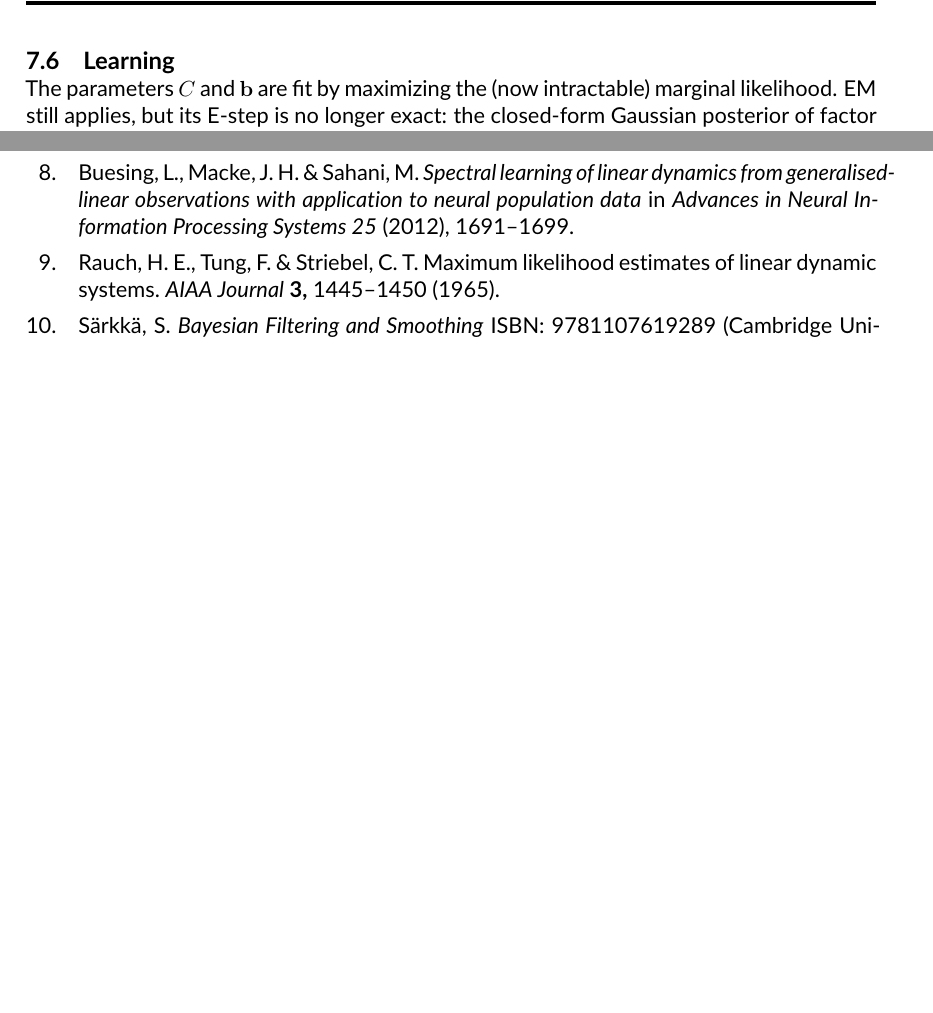
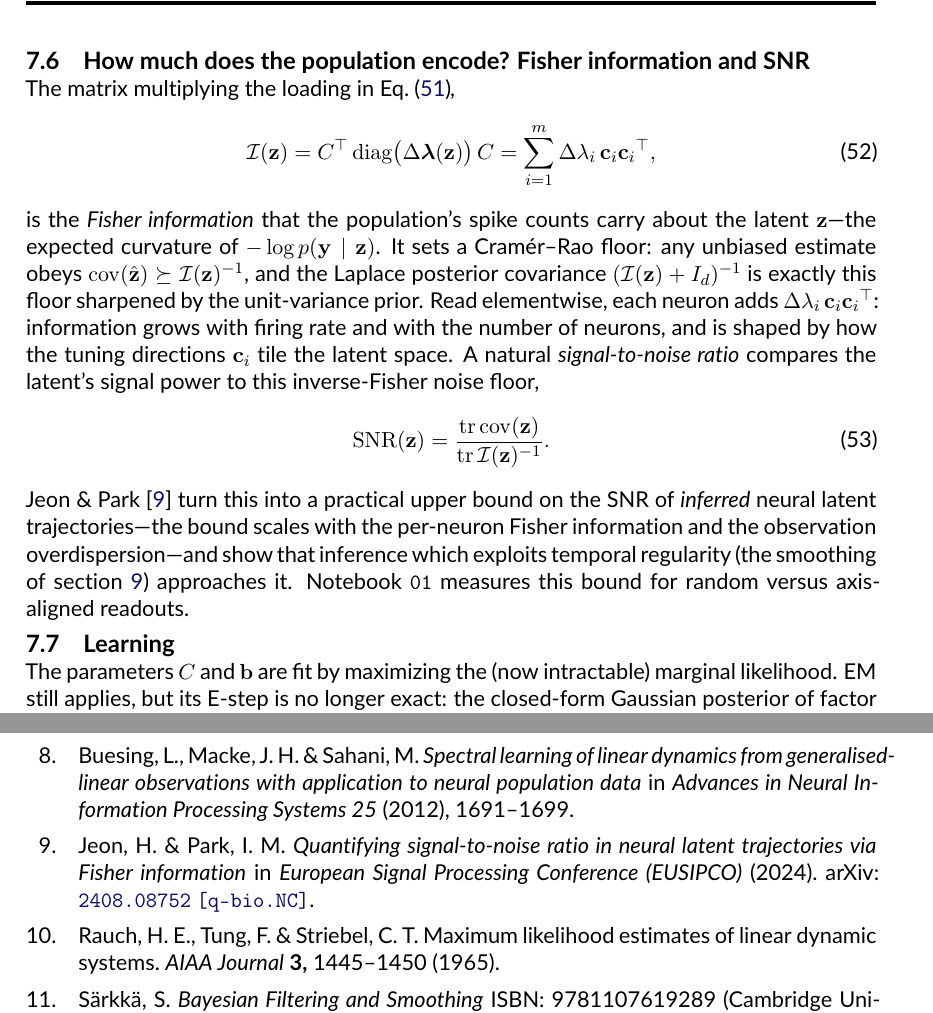
Before and after one commit to catniplab/latent_dynamics_workshop, a LaTeX paper (lectures/latent_dynamics_notes.tex): two parts of pages 10 and 20 of 21, joined at a grey line, cut at the place of the change, the shorter picture padded with empty space. Compiled offline with pdfLaTeX.

Commit message:
Add Fisher-information SNR paragraph to the exponential-family section
Add a short subsection in sec:expfam deriving the population Fisher
information I(z) = C^T diag(dt*lambda) C from the Laplace precision, its
Cramer-Rao / posterior-covariance floor, and a signal-to-noise ratio,
citing Jeon & Park (EUSIPCO 2024) for the practical SNR upper bound on
inferred latent trajectories and pointing to notebook 01. Replace the
manually-added Jeon2024 stub with the canonical catniplab entry Jeon2024b.

```diff
--- a/lectures/latent_dynamics_notes.tex
+++ b/lectures/latent_dynamics_notes.tex
@@ -757,6 +757,33 @@ $\diag(\Delta\bm{\lambda})$, evaluated at $\hat{\vz}$. That the data precision n
 moves with the latent is the single genuinely new phenomenon; everything else is
 the FA posterior with a rate-dependent weighting.
 
+\subsection{How much does the population encode? Fisher information and SNR}
+
+The matrix multiplying the loading in \eqref{eq:expfam-laplace},
+\begin{equation}\label{eq:expfam-fisher}
+    \mathcal{I}(\vz) = C\trp \diag\!\big(\Delta\bm{\lambda}(\vz)\big)\, C
+                     = \sum_{i=1}^m \Delta\lambda_i\, \vc_i \vc_i\trp ,
+\end{equation}
+is the \emph{Fisher information} that the population's spike counts carry about
+the latent $\vz$---the expected curvature of $-\log p(\vy\mid\vz)$. It sets a
+Cram\'er--Rao floor: any unbiased estimate obeys $\cov(\hat{\vz}) \succeq
+\mathcal{I}(\vz)^{-1}$, and the Laplace posterior covariance
+$(\mathcal{I}(\vz)+I_d)^{-1}$ is exactly this floor sharpened by the unit-variance
+prior. Read elementwise, each neuron adds $\Delta\lambda_i\,\vc_i\vc_i\trp$:
+information grows with firing rate and with the number of neurons, and is shaped
+by how the tuning directions $\vc_i$ tile the latent space. A natural
+\emph{signal-to-noise ratio} compares the latent's signal power to this
+inverse-Fisher noise floor,
+\begin{equation}\label{eq:expfam-snr}
+    \mathrm{SNR}(\vz) = \frac{\tr \cov(\vz)}{\tr \mathcal{I}(\vz)^{-1}} .
+\end{equation}
+\textcite{Jeon2024b} turn this into a practical upper bound on the SNR of
+\emph{inferred} neural latent trajectories---the bound scales with the per-neuron
+Fisher information and the observation overdispersion---and show that inference
+which exploits temporal regularity (the smoothing of \cref{sec:smoothing})
+approaches it. Notebook~\texttt{01} measures this bound for random versus
+axis-aligned readouts.
+
 \subsection{Learning}
 
 The parameters $C$ and $\vb$ are fit by maximizing the (now intractable) marginal
```
Also changed, not shown: lectures/references.bib (+8 -7 lines).
